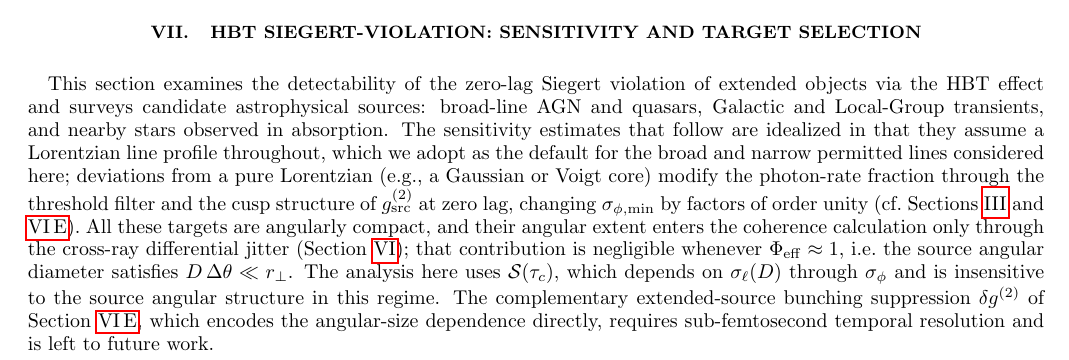
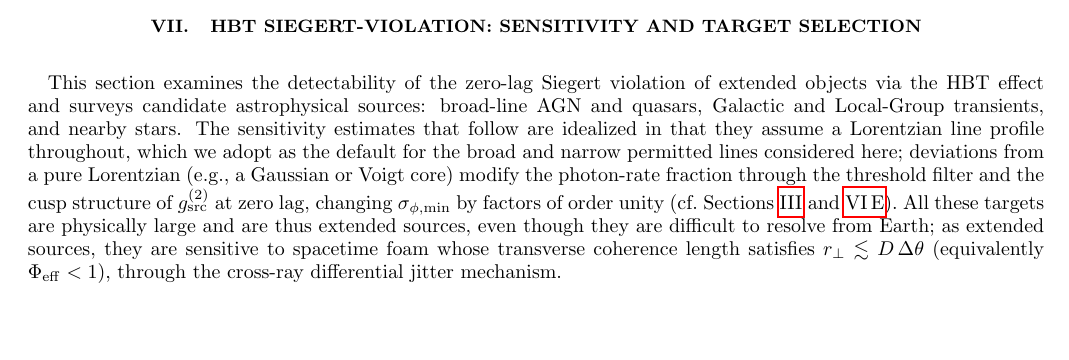
Before and after one commit to AlexGKim/foam, a LaTeX paper (docs/paper.tex): part of page 13 of 20, cut so that both start at the same text, the shorter picture padded with empty space. Compiled offline with pdfLaTeX.

Commit message:
paper.tex: reframe §VII targets as extended sources sensitive to r_⊥ ≲ DΔθ foam

```diff
--- a/docs/paper.tex
+++ b/docs/paper.tex
@@ -1239,7 +1239,7 @@ This section examines the detectability of the zero-lag
 Siegert violation of extended objects
 via the HBT effect and
 surveys candidate astrophysical sources: broad-line AGN and quasars,
-Galactic and Local-Group transients, and nearby stars observed in absorption.
+Galactic and Local-Group transients, and nearby stars.
 The sensitivity estimates that follow are idealized in that they assume a
 Lorentzian line profile throughout, which we adopt as the default for the
 broad and narrow permitted lines considered here; deviations from a pure
@@ -1247,17 +1247,7 @@ Lorentzian (e.g., a Gaussian or Voigt core) modify the photon-rate fraction
 through the threshold filter and the cusp structure of $g^{(2)}_{\rm src}$
 at zero lag, changing $\sigma_{\phi,\rm min}$ by factors of order unity
 (cf.\ Sections~\ref{sec:g1} and \ref{sec:zerolag}).
-All these targets are angularly compact, and their angular extent enters the
-coherence calculation only through the cross-ray differential jitter
-(Section~\ref{sec:extended}); that contribution is negligible whenever
-$\Phi_{\rm eff}\approx 1$, i.e.\ the source angular diameter satisfies
-$D\,\Delta\theta \ll r_\perp$.
-The analysis here uses $\mathcal{S}(\tau_c)$, which depends on $\sigma_\ell(D)$
-through $\sigma_\phi$ and is insensitive to the source angular structure in this
-regime.
-The complementary extended-source bunching suppression $\delta g^{(2)}$ of
-Section~\ref{sec:zerolag}, which encodes the angular-size dependence directly,
-requires sub-femtosecond temporal resolution and is left to future work.
+All these targets are physically large and are thus extended sources, even though they are difficult to resolve from Earth; as extended sources, they are sensitive to spacetime foam whose transverse coherence length satisfies $r_\perp \lesssim D\,\Delta\theta$ (equivalently $\Phi_{\rm eff} < 1$), through the cross-ray differential jitter mechanism.
 
 \subsection{Sensitivity and Aperture Scaling}
 \label{sec:snr_scaling}
```
